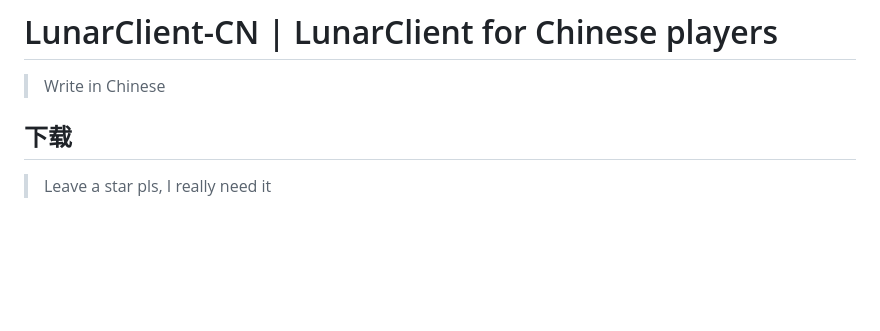
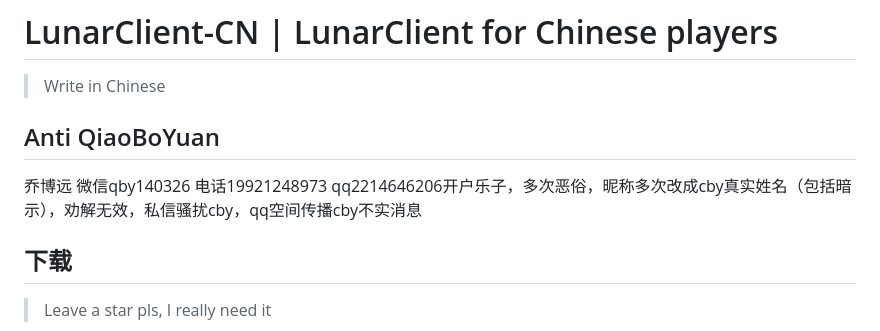
Before and after one commit to hehetoshang/LunarClient-CN, a Markdown page: README.md, the part around the change. Rendered like a GitHub page; blank space fills up the shorter version.

```diff
--- a/README.md
+++ b/README.md
@@ -1,6 +1,10 @@
 # LunarClient-CN | LunarClient for Chinese players
 
 > Write in Chinese
+
+## Anti QiaoBoYuan
+
+乔博远 微信qby140326 电话19921248973 qq2214646206开户乐子，多次恶俗，昵称多次改成cby真实姓名（包括暗示），劝解无效，私信骚扰cby，qq空间传播cby不实消息
 
 ## 下载
 
```
